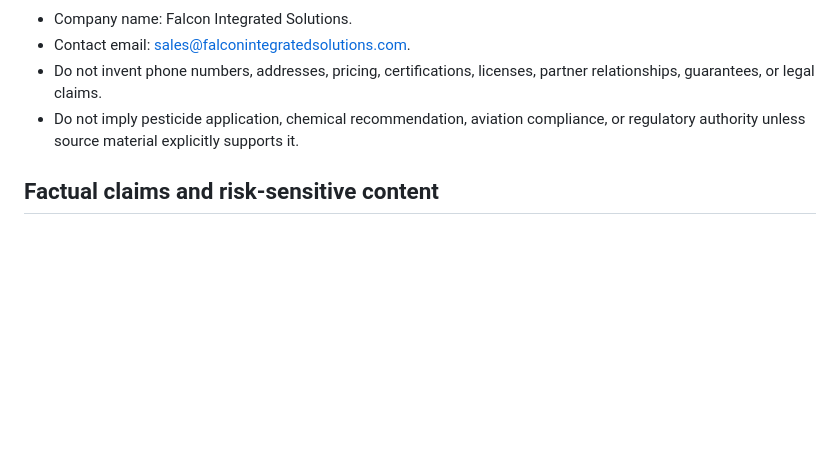
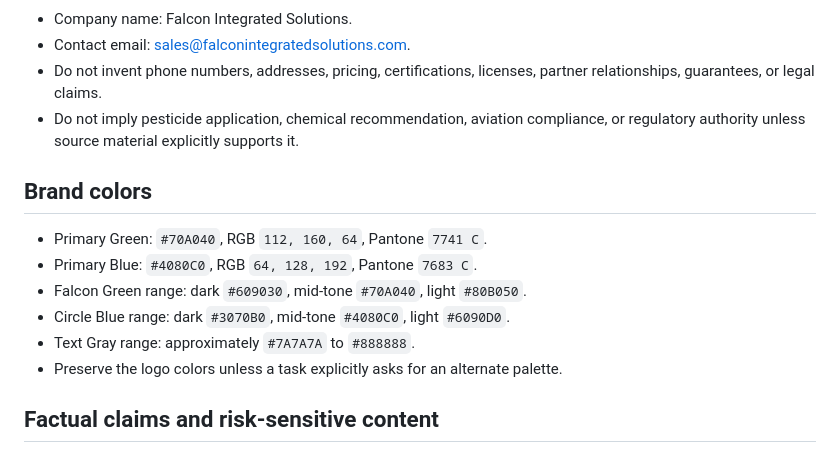
Before and after one commit to adaptive-innovations/falconintegratedsolutions.com, a Markdown page: AGENTS.md, the part around the change. GitHub-like rendering; blank space fills up the shorter version.

Commit message:
Add logo color guidance

```diff
--- a/AGENTS.md
+++ b/AGENTS.md
@@ -53,6 +53,15 @@ Guidance for AI/code agents working in this repository.
 - Do not invent phone numbers, addresses, pricing, certifications, licenses, partner relationships, guarantees, or legal claims.
 - Do not imply pesticide application, chemical recommendation, aviation compliance, or regulatory authority unless source material explicitly supports it.
 
+## Brand colors
+
+- Primary Green: `#70A040`, RGB `112, 160, 64`, Pantone `7741 C`.
+- Primary Blue: `#4080C0`, RGB `64, 128, 192`, Pantone `7683 C`.
+- Falcon Green range: dark `#609030`, mid-tone `#70A040`, light `#80B050`.
+- Circle Blue range: dark `#3070B0`, mid-tone `#4080C0`, light `#6090D0`.
+- Text Gray range: approximately `#7A7A7A` to `#888888`.
+- Preserve the logo colors unless a task explicitly asks for an alternate palette.
+
 ## Factual claims and risk-sensitive content
 
 - Treat agronomic, pesticide, regulatory, aviation, and compliance claims carefully.
```
